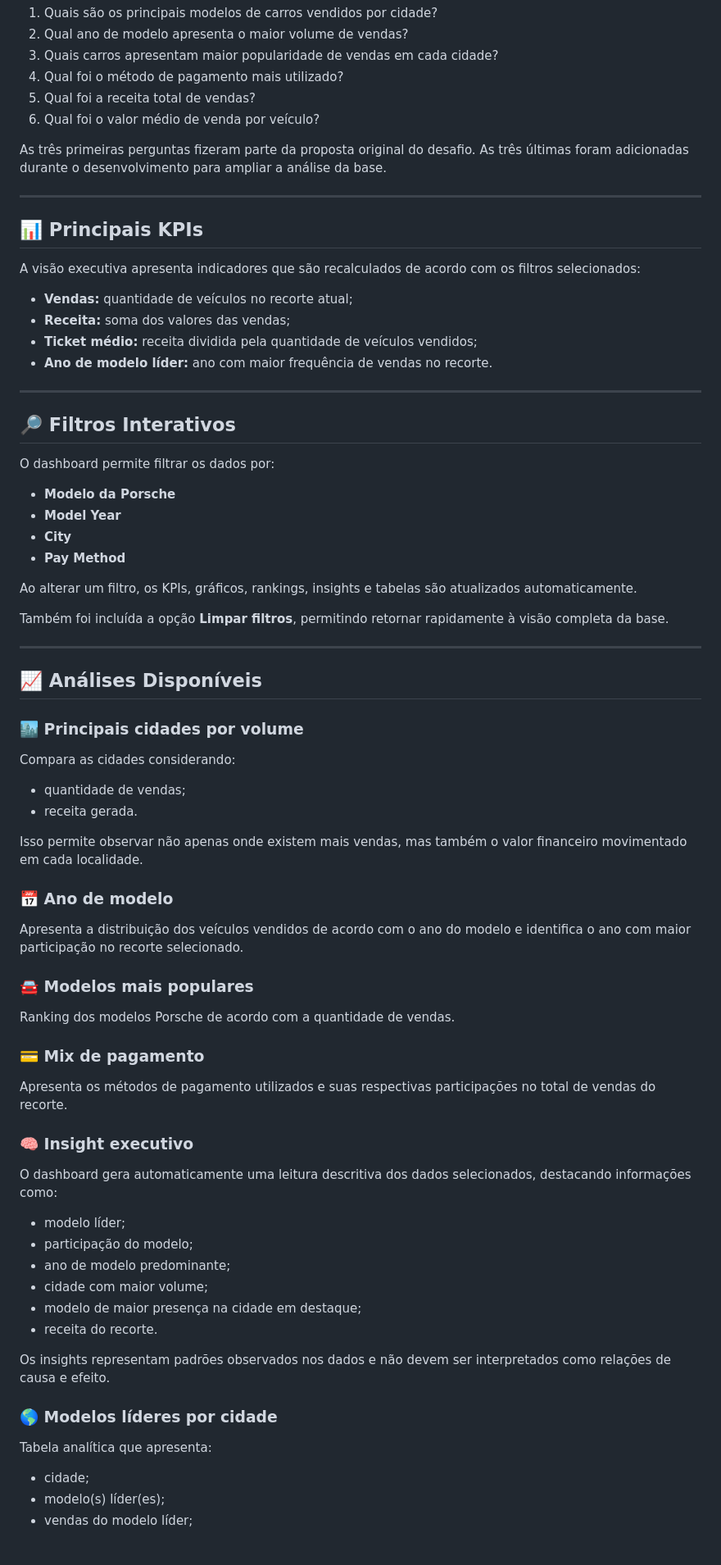
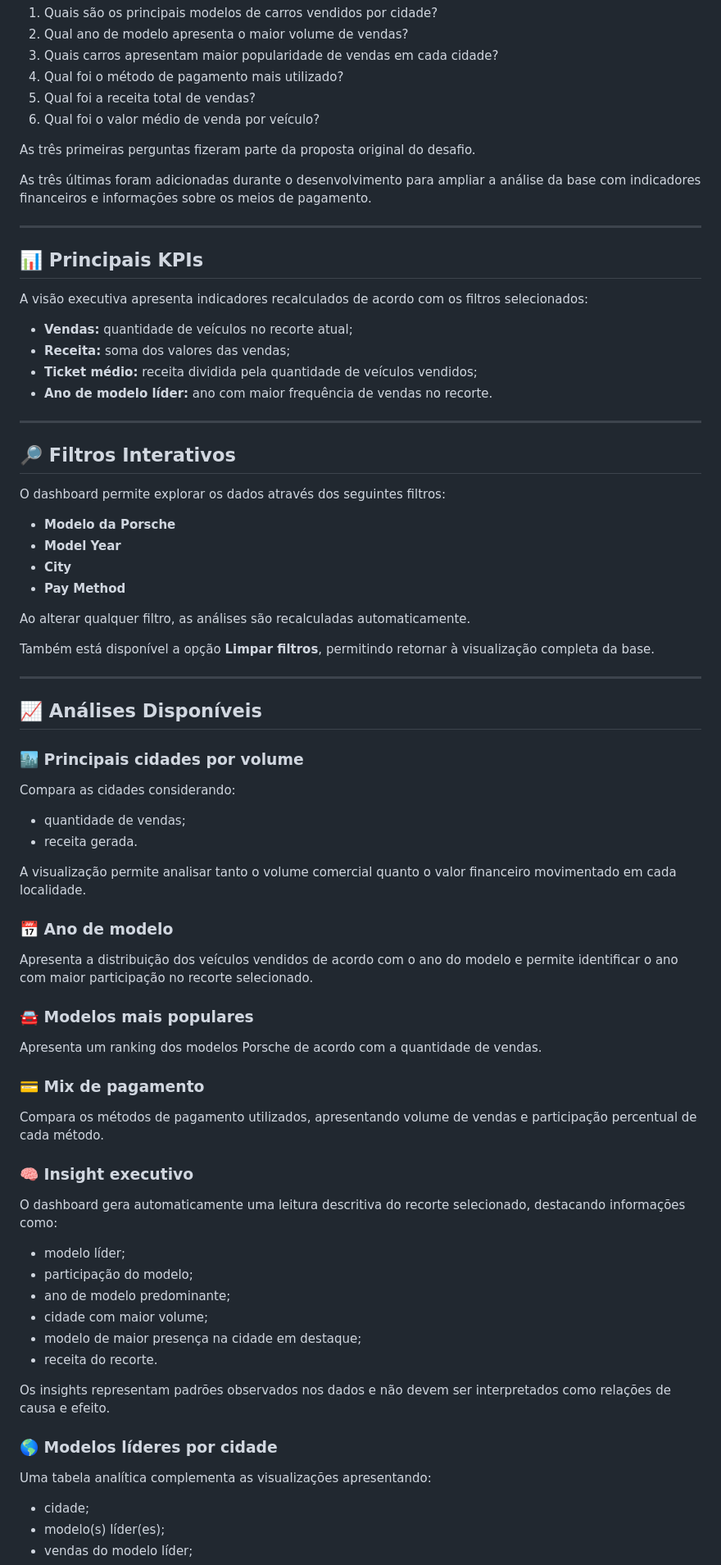
Before and after one commit to ImperiusOmnis/omnis-dashboard-porsche-sales, a Markdown page: README.md, the part around one of its changes. Shown at 82% size. Rendered like a GitHub page; blank space fills up the shorter version.

```diff
--- a/README.md
+++ b/README.md
@@ -44,13 +46,15 @@ A dashboard foi construída para responder às seguintes perguntas:
 5. Qual foi a receita total de vendas?
 6. Qual foi o valor médio de venda por veículo?
 
-As três primeiras perguntas fizeram parte da proposta original do desafio. As três últimas foram adicionadas durante o desenvolvimento para ampliar a análise da base.
+As três primeiras perguntas fizeram parte da proposta original do desafio.
+
+As três últimas foram adicionadas durante o desenvolvimento para ampliar a análise da base com indicadores financeiros e informações sobre os meios de pagamento.
 
 ---
 
 ## 📊 Principais KPIs
 
-A visão executiva apresenta indicadores que são recalculados de acordo com os filtros selecionados:
+A visão executiva apresenta indicadores recalculados de acordo com os filtros selecionados:
 
 - **Vendas:** quantidade de veículos no recorte atual;
 - **Receita:** soma dos valores das vendas;
@@ -61,16 +65,16 @@ A visão executiva apresenta indicadores que são recalculados de acordo com os
 
 ## 🔎 Filtros Interativos
 
-O dashboard permite filtrar os dados por:
+O dashboard permite explorar os dados através dos seguintes filtros:
 
 - **Modelo da Porsche**
 - **Model Year**
 - **City**
 - **Pay Method**
 
-Ao alterar um filtro, os KPIs, gráficos, rankings, insights e tabelas são atualizados automaticamente.
+Ao alterar qualquer filtro, as análises são recalculadas automaticamente.
 
-Também foi incluída a opção **Limpar filtros**, permitindo retornar rapidamente à visão completa da base.
+Também está disponível a opção **Limpar filtros**, permitindo retornar à visualização completa da base.
 
 ---
 
@@ -83,23 +87,23 @@ Compara as cidades considerando:
 - quantidade de vendas;
 - receita gerada.
 
-Isso permite observar não apenas onde existem mais vendas, mas também o valor financeiro movimentado em cada localidade.
+A visualização permite analisar tanto o volume comercial quanto o valor financeiro movimentado em cada localidade.
 
 ### 📅 Ano de modelo
 
-Apresenta a distribuição dos veículos vendidos de acordo com o ano do modelo e identifica o ano com maior participação no recorte selecionado.
+Apresenta a distribuição dos veículos vendidos de acordo com o ano do modelo e permite identificar o ano com maior participação no recorte selecionado.
 
 ### 🚘 Modelos mais populares
 
-Ranking dos modelos Porsche de acordo com a quantidade de vendas.
+Apresenta um ranking dos modelos Porsche de acordo com a quantidade de vendas.
 
 ### 💳 Mix de pagamento
 
-Apresenta os métodos de pagamento utilizados e suas respectivas participações no total de vendas do recorte.
+Compara os métodos de pagamento utilizados, apresentando volume de vendas e participação percentual de cada método.
 
 ### 🧠 Insight executivo
 
-O dashboard gera automaticamente uma leitura descritiva dos dados selecionados, destacando informações como:
+O dashboard gera automaticamente uma leitura descritiva do recorte selecionado, destacando informações como:
 
 - modelo líder;
 - participação do modelo;
@@ -112,7 +116,7 @@ Os insights representam padrões observados nos dados e não devem ser interpret
 
 ### 🌎 Modelos líderes por cidade
 
-Tabela analítica que apresenta:
+Uma tabela analítica complementa as visualizações apresentando:
 
 - cidade;
 - modelo(s) líder(es);
```
Also changed, not shown: other parts of README.md (+38 -28 lines).
